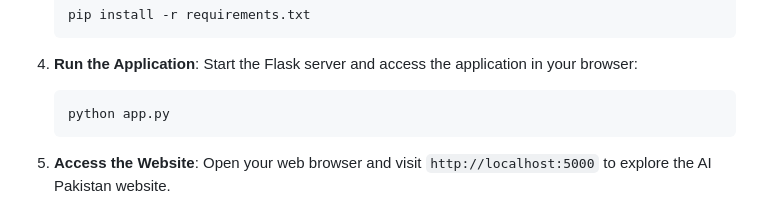
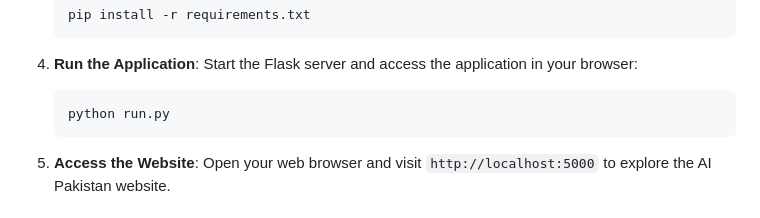
Before and after one commit to imransadaejars/https-github.com-numankhan236-AI_Pakistan, a Markdown page: README.md, the part around the change. GitHub-like rendering.

````diff
--- a/README.md
+++ b/README.md
@@ -49,7 +49,7 @@ Watch the demo video of the AI Pakistan website to see the functionalities in ac
 
 4. **Run the Application**: Start the Flask server and access the application in your browser:
    ```
-   python app.py
+   python run.py
    ```
 
 5. **Access the Website**: Open your web browser and visit `http://localhost:5000` to explore the AI Pakistan website.
````
